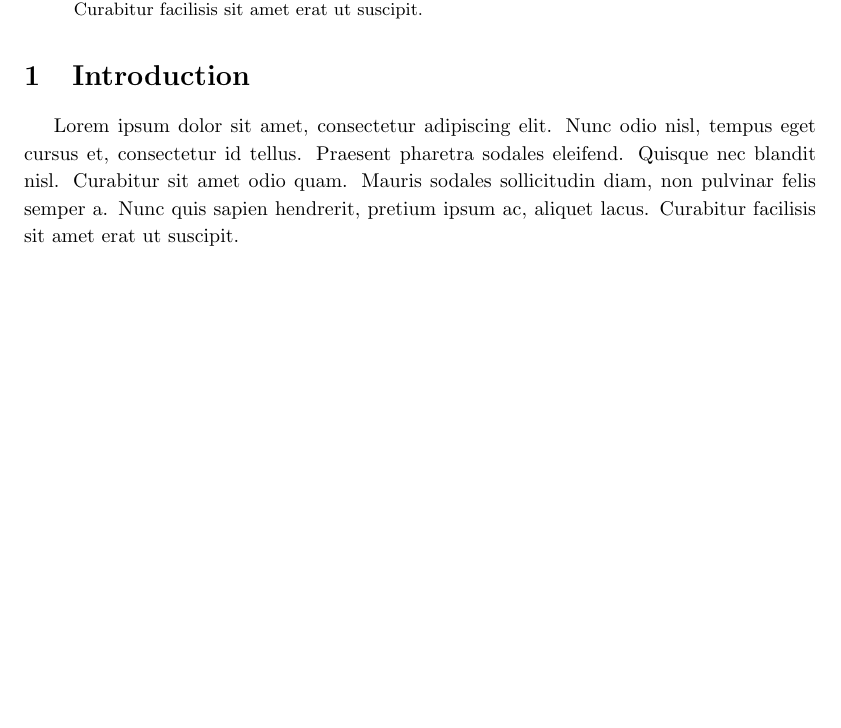
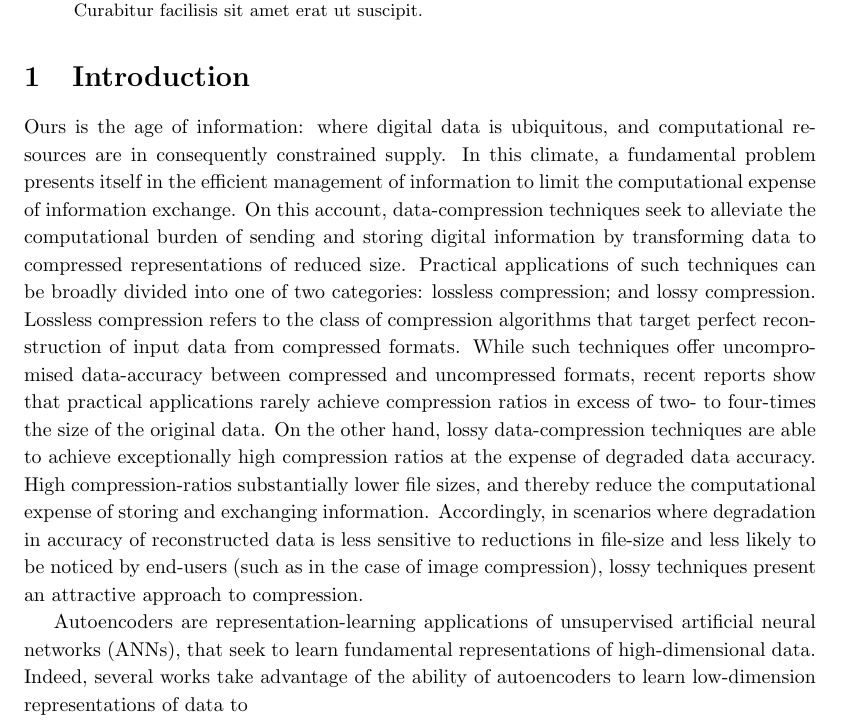
Before and after one commit to HRSAndrabi/autoencoder-compression-ratios, a LaTeX paper (manuscript/main.tex, which reads manuscript/sections/introduction.tex): part of page 1 of 3, cut so that both start at the same text, the shorter picture padded with empty space. Compiled offline with pdfLaTeX.

Commit message:
Introduction WIP draft.

```diff
--- a/manuscript/sections/introduction.tex
+++ b/manuscript/sections/introduction.tex
@@ -2,5 +2,16 @@
 
 
 \noindent
+Ours is the age of information: where digital data is ubiquitous, and computational resources are in consequently constrained supply.
+In this climate, a fundamental problem presents itself in the efficient management of information to limit the computational expense of information exchange.
+% Indeed, the speed at which information can be exchanged is constrained by the limits of our computational systems, and the ingenuity of data-management techniques to reduce the computational expense of information exchange.
+On this account, data-compression techniques seek to alleviate the computational burden of sending and storing digital information by transforming data to compressed representations of reduced size.
+Practical applications of such techniques can be broadly divided into one of two categories: lossless compression; and lossy compression.
+Lossless compression refers to the class of compression algorithms that target perfect reconstruction of input data from compressed formats.
+While such techniques offer uncompromised data-accuracy between compressed and uncompressed formats, recent reports show that practical applications rarely achieve compression ratios in excess of two- to four-times the size of the original data.
+On the other hand, lossy data-compression techniques are able to achieve exceptionally high compression ratios at the expense of degraded data accuracy.
+High compression-ratios substantially lower file sizes, and thereby reduce the computational expense of storing and exchanging information.
+Accordingly, in scenarios where degradation in accuracy of reconstructed data is less sensitive to reductions in file-size and less likely to be noticed by end-users (such as in the case of image compression), lossy techniques present an attractive approach to compression.
 
-Lorem ipsum dolor sit amet, consectetur adipiscing elit. Nunc odio nisl, tempus eget cursus et, consectetur id tellus. Praesent pharetra sodales eleifend. Quisque nec blandit nisl. Curabitur sit amet odio quam. Mauris sodales sollicitudin diam, non pulvinar felis semper a. Nunc quis sapien hendrerit, pretium ipsum ac, aliquet lacus. Curabitur facilisis sit amet erat ut suscipit.
+Autoencoders are representation-learning applications of unsupervised artificial neural networks (ANNs), that seek to learn fundamental representations of high-dimensional data.
+Indeed, several works take advantage of the ability of autoencoders to learn low-dimension representations of data to
```
Also changed, not shown: manuscript/main.pdf, 5 other files.
